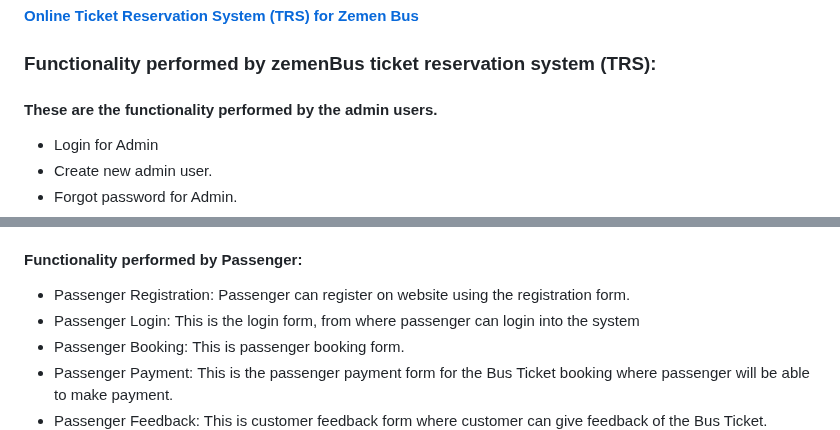
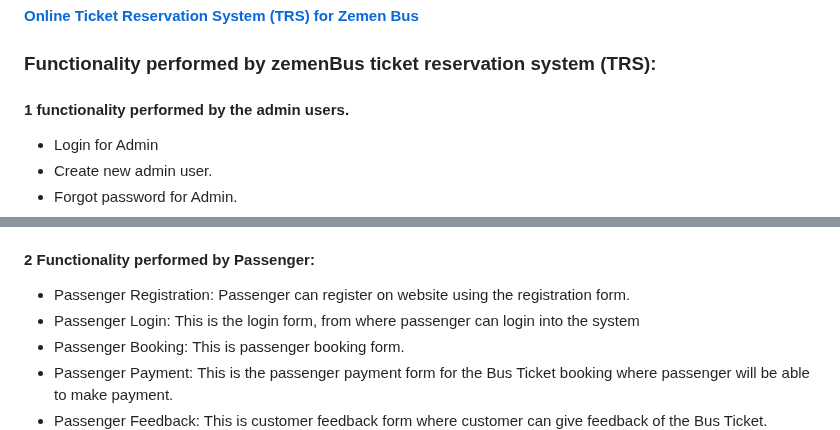
Before and after one commit to DemisD/online-ticket-reservation-system, a Markdown page: README.md, 2 parts joined by grey strips. GitHub-like rendering.

```diff
--- a/README.md
+++ b/README.md
@@ -4,7 +4,7 @@ __[Online Ticket Reservation System (TRS) for Zemen Bus](https://github.com/Demi
 
 ### Functionality performed by zemenBus ticket reservation system (TRS):
 
-#### These are the functionality performed by the admin users.
+#### 1 functionality performed by the admin users.
 
 - Login for Admin
 - Create new admin user.
@@ -41,7 +41,7 @@ __[Online Ticket Reservation System (TRS) for Zemen Bus](https://github.com/Demi
   - Report of all Booking
 
 
-#### Functionality performed by Passenger:
+#### 2 Functionality performed by Passenger:
 - Passenger Registration: Passenger can register on website using the registration form.
 - Passenger Login: This is the login form, from where passenger can login into the system
 - Passenger Booking: This is passenger booking form.
```
